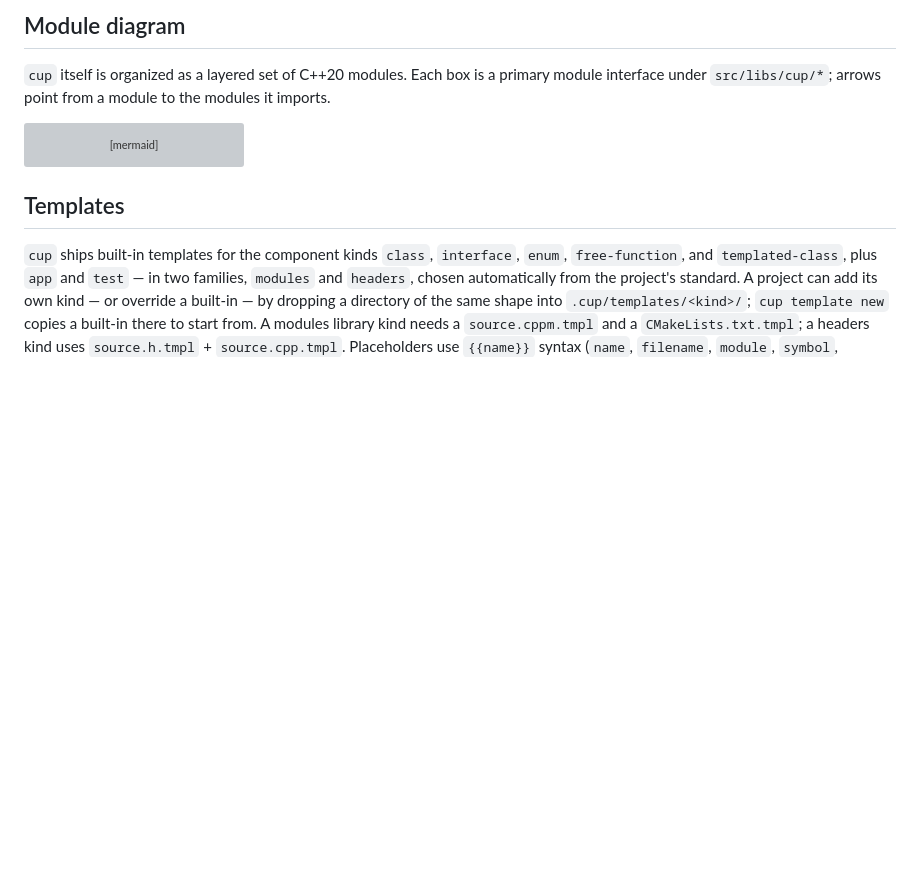
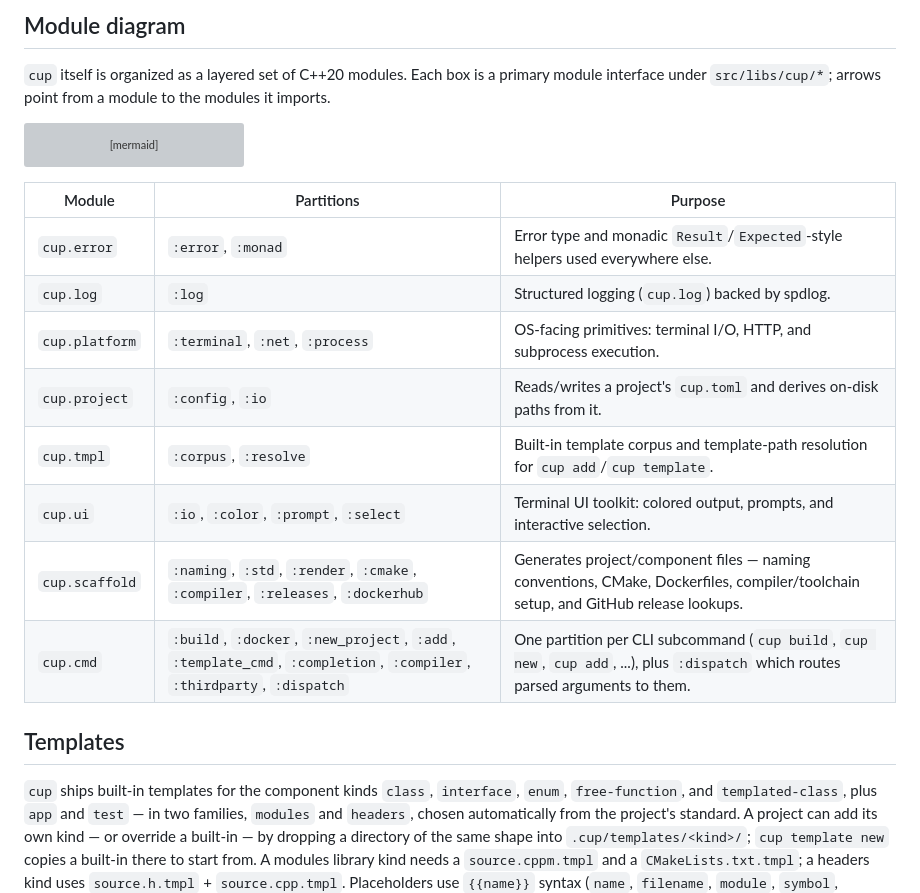
Before and after one commit to DrHurel/cup, a Markdown page: README.md, the part around the change. Rendered like a GitHub page; blank space fills up the shorter version; grey boxes are pictures that could not be loaded.

Commit message:
docs: describe each module's purpose in the module diagram section
Adds a table of module -> partitions -> purpose so the diagram isn't
just names and arrows.

Co-Authored-By: Claude Sonnet 5 <noreply@anthropic.com>
Claude-Session: https://claude.ai/code/session_01GcjePCFJT9Q4DMmdbwgxgM

````diff
--- a/README.md
+++ b/README.md
@@ -225,6 +225,17 @@ graph TD
     tmpl --> error
 ```
 
+| Module | Partitions | Purpose |
+| --- | --- | --- |
+| `cup.error` | `:error`, `:monad` | Error type and monadic `Result`/`Expected`-style helpers used everywhere else. |
+| `cup.log` | `:log` | Structured logging (`cup.log`) backed by spdlog. |
+| `cup.platform` | `:terminal`, `:net`, `:process` | OS-facing primitives: terminal I/O, HTTP, and subprocess execution. |
+| `cup.project` | `:config`, `:io` | Reads/writes a project's `cup.toml` and derives on-disk paths from it. |
+| `cup.tmpl` | `:corpus`, `:resolve` | Built-in template corpus and template-path resolution for `cup add`/`cup template`. |
+| `cup.ui` | `:io`, `:color`, `:prompt`, `:select` | Terminal UI toolkit: colored output, prompts, and interactive selection. |
+| `cup.scaffold` | `:naming`, `:std`, `:render`, `:cmake`, `:compiler`, `:releases`, `:dockerhub` | Generates project/component files — naming conventions, CMake, Dockerfiles, compiler/toolchain setup, and GitHub release lookups. |
+| `cup.cmd` | `:build`, `:docker`, `:new_project`, `:add`, `:template_cmd`, `:completion`, `:compiler`, `:thirdparty`, `:dispatch` | One partition per CLI subcommand (`cup build`, `cup new`, `cup add`, ...), plus `:dispatch` which routes parsed arguments to them. |
+
 ## Templates
 
 `cup` ships built-in templates for the component kinds `class`, `interface`,
````
